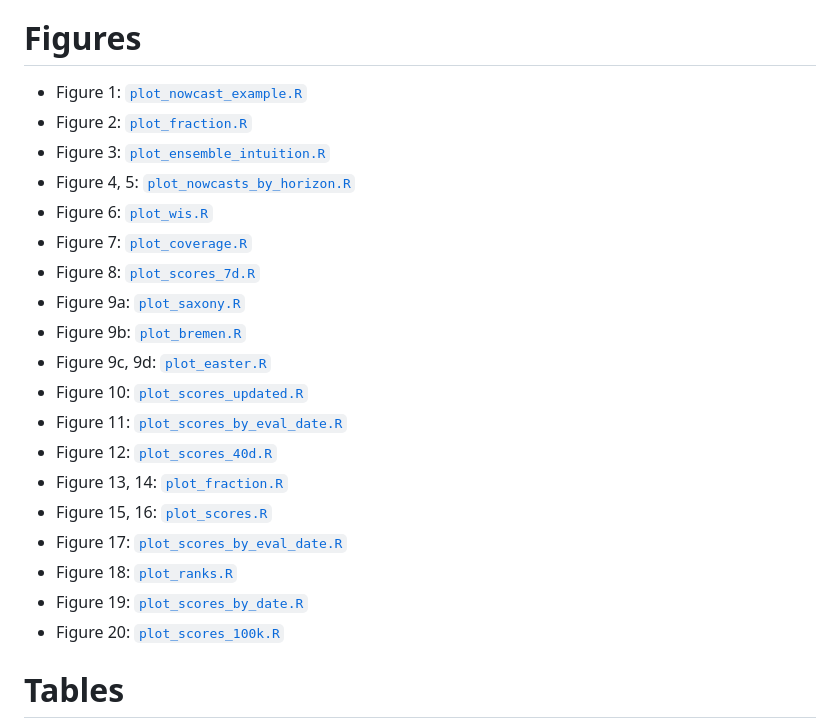
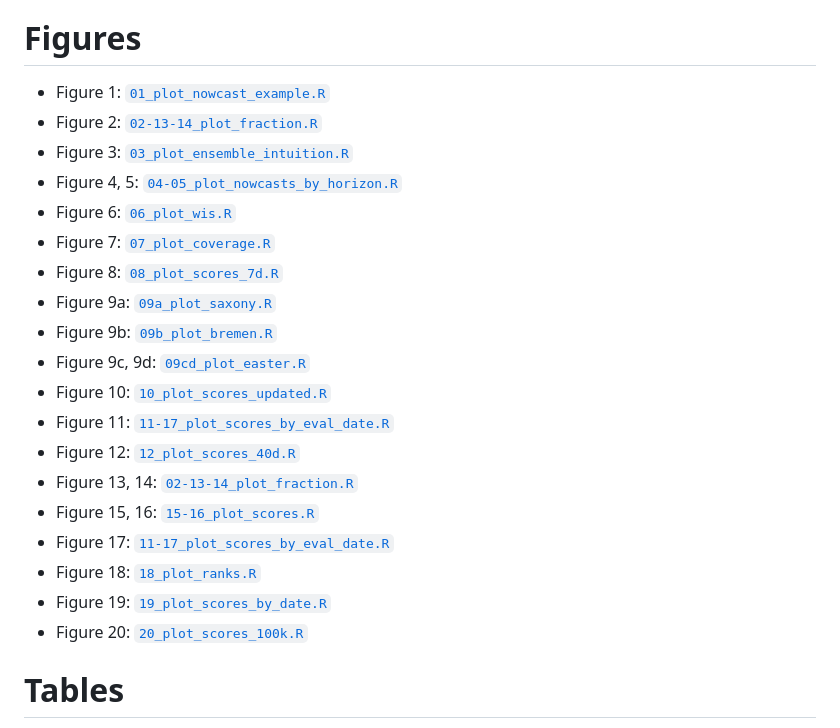
Before and after one commit to dwolffram/hospitalization-nowcast-hub-evaluation, a Markdown page: README.md, the part around the change. Drawn GitHub-style.

```diff
--- a/README.md
+++ b/README.md
@@ -3,25 +3,25 @@
 Preprint: https://www.medrxiv.org/content/10.1101/2023.04.17.23288668v1
 
 # Figures
-- Figure 1: [`plot_nowcast_example.R`](https://github.com/dwolffram/hospitalization-nowcast-hub-evaluation-new/blob/main/code/visualization/plot_nowcast_example.R)
-- Figure 2: [`plot_fraction.R`](https://github.com/dwolffram/hospitalization-nowcast-hub-evaluation-new/blob/main/code/visualization/plot_fraction.R)
-- Figure 3: [`plot_ensemble_intuition.R`](https://github.com/dwolffram/hospitalization-nowcast-hub-evaluation-new/blob/main/code/visualization/plot_ensemble_intuition.R)
-- Figure 4, 5: [`plot_nowcasts_by_horizon.R`](https://github.com/dwolffram/hospitalization-nowcast-hub-evaluation-new/blob/main/code/visualization/plot_nowcasts_by_horizon.R)
-- Figure 6: [`plot_wis.R`](https://github.com/dwolffram/hospitalization-nowcast-hub-evaluation-new/blob/main/code/visualization/plot_wis.R)
-- Figure 7: [`plot_coverage.R`](https://github.com/dwolffram/hospitalization-nowcast-hub-evaluation-new/blob/main/code/visualization/plot_coverage.R)
-- Figure 8: [`plot_scores_7d.R`](https://github.com/dwolffram/hospitalization-nowcast-hub-evaluation-new/blob/main/code/visualization/plot_scores_7d.R)
-- Figure 9a: [`plot_saxony.R`](https://github.com/dwolffram/hospitalization-nowcast-hub-evaluation-new/blob/main/code/visualization/plot_saxony.R)
-- Figure 9b: [`plot_bremen.R`](https://github.com/dwolffram/hospitalization-nowcast-hub-evaluation-new/blob/main/code/visualization/plot_bremen.R)
-- Figure 9c, 9d: [`plot_easter.R`](https://github.com/dwolffram/hospitalization-nowcast-hub-evaluation-new/blob/main/code/visualization/plot_easter.R)
-- Figure 10: [`plot_scores_updated.R`](https://github.com/dwolffram/hospitalization-nowcast-hub-evaluation-new/blob/main/code/visualization/plot_scores_updated.R)
-- Figure 11: [`plot_scores_by_eval_date.R`](https://github.com/dwolffram/hospitalization-nowcast-hub-evaluation-new/blob/main/code/visualization/plot_scores_by_eval_date.R)
-- Figure 12: [`plot_scores_40d.R`](https://github.com/dwolffram/hospitalization-nowcast-hub-evaluation-new/blob/main/code/visualization/plot_scores_40d.R)
-- Figure 13, 14: [`plot_fraction.R`](https://github.com/dwolffram/hospitalization-nowcast-hub-evaluation-new/blob/main/code/visualization/plot_fraction.R)
-- Figure 15, 16: [`plot_scores.R`](https://github.com/dwolffram/hospitalization-nowcast-hub-evaluation-new/blob/main/code/visualization/plot_scores.R)
-- Figure 17: [`plot_scores_by_eval_date.R`](https://github.com/dwolffram/hospitalization-nowcast-hub-evaluation-new/blob/main/code/visualization/plot_scores_by_eval_date.R)
-- Figure 18: [`plot_ranks.R`](https://github.com/dwolffram/hospitalization-nowcast-hub-evaluation-new/blob/main/code/visualization/plot_ranks.R)
-- Figure 19: [`plot_scores_by_date.R`](https://github.com/dwolffram/hospitalization-nowcast-hub-evaluation-new/blob/main/code/visualization/plot_scores_by_date.R)
-- Figure 20: [`plot_scores_100k.R`](https://github.com/dwolffram/hospitalization-nowcast-hub-evaluation-new/blob/main/code/visualization/plot_scores_100k.R)
+- Figure 1: [`01_plot_nowcast_example.R`](https://github.com/dwolffram/hospitalization-nowcast-hub-evaluation-new/blob/main/code/visualization/01_plot_nowcast_example.R)
+- Figure 2: [`02-13-14_plot_fraction.R`](https://github.com/dwolffram/hospitalization-nowcast-hub-evaluation-new/blob/main/code/visualization/02-13-14_plot_fraction.R)
+- Figure 3: [`03_plot_ensemble_intuition.R`](https://github.com/dwolffram/hospitalization-nowcast-hub-evaluation-new/blob/main/code/visualization/03_plot_ensemble_intuition.R)
+- Figure 4, 5: [`04-05_plot_nowcasts_by_horizon.R`](https://github.com/dwolffram/hospitalization-nowcast-hub-evaluation-new/blob/main/code/visualization/04-05_plot_nowcasts_by_horizon.R)
+- Figure 6: [`06_plot_wis.R`](https://github.com/dwolffram/hospitalization-nowcast-hub-evaluation-new/blob/main/code/visualization/06_plot_wis.R)
+- Figure 7: [`07_plot_coverage.R`](https://github.com/dwolffram/hospitalization-nowcast-hub-evaluation-new/blob/main/code/visualization/07_plot_coverage.R)
+- Figure 8: [`08_plot_scores_7d.R`](https://github.com/dwolffram/hospitalization-nowcast-hub-evaluation-new/blob/main/code/visualization/08_plot_scores_7d.R)
+- Figure 9a: [`09a_plot_saxony.R`](https://github.com/dwolffram/hospitalization-nowcast-hub-evaluation-new/blob/main/code/visualization/09a_plot_saxony.R)
+- Figure 9b: [`09b_plot_bremen.R`](https://github.com/dwolffram/hospitalization-nowcast-hub-evaluation-new/blob/main/code/visualization/09b_plot_bremen.R)
+- Figure 9c, 9d: [`09cd_plot_easter.R`](https://github.com/dwolffram/hospitalization-nowcast-hub-evaluation-new/blob/main/code/visualization/09cd_plot_easter.R)
+- Figure 10: [`10_plot_scores_updated.R`](https://github.com/dwolffram/hospitalization-nowcast-hub-evaluation-new/blob/main/code/visualization/10_plot_scores_updated.R)
+- Figure 11: [`11-17_plot_scores_by_eval_date.R`](https://github.com/dwolffram/hospitalization-nowcast-hub-evaluation-new/blob/main/code/visualization/11-17_plot_scores_by_eval_date.R)
+- Figure 12: [`12_plot_scores_40d.R`](https://github.com/dwolffram/hospitalization-nowcast-hub-evaluation-new/blob/main/code/visualization/12_plot_scores_40d.R)
+- Figure 13, 14: [`02-13-14_plot_fraction.R`](https://github.com/dwolffram/hospitalization-nowcast-hub-evaluation-new/blob/main/code/visualization/02-13-14_plot_fraction.R)
+- Figure 15, 16: [`15-16_plot_scores.R`](https://github.com/dwolffram/hospitalization-nowcast-hub-evaluation-new/blob/main/code/visualization/15-16_plot_scores.R)
+- Figure 17: [`11-17_plot_scores_by_eval_date.R`](https://github.com/dwolffram/hospitalization-nowcast-hub-evaluation-new/blob/main/code/visualization/11-17_plot_scores_by_eval_date.R)
+- Figure 18: [`18_plot_ranks.R`](https://github.com/dwolffram/hospitalization-nowcast-hub-evaluation-new/blob/main/code/visualization/18_plot_ranks.R)
+- Figure 19: [`19_plot_scores_by_date.R`](https://github.com/dwolffram/hospitalization-nowcast-hub-evaluation-new/blob/main/code/visualization/19_plot_scores_by_date.R)
+- Figure 20: [`20_plot_scores_100k.R`](https://github.com/dwolffram/hospitalization-nowcast-hub-evaluation-new/blob/main/code/visualization/20_plot_scores_100k.R)
 
 # Tables
 - Table 6:  [`pairwise_comparison.R`](https://github.com/dwolffram/hospitalization-nowcast-hub-evaluation/blob/main/code/score_computation/pairwise_comparison.R)
```
